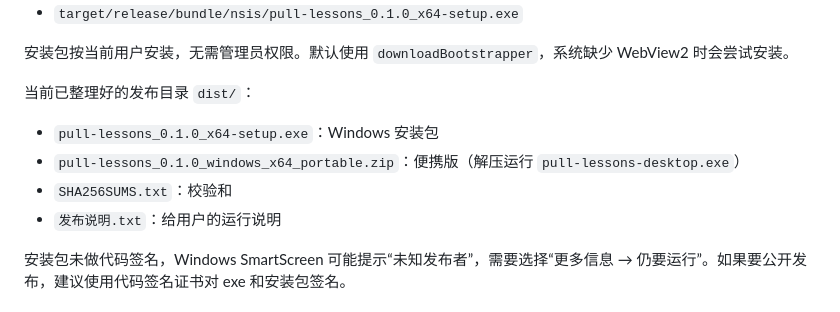
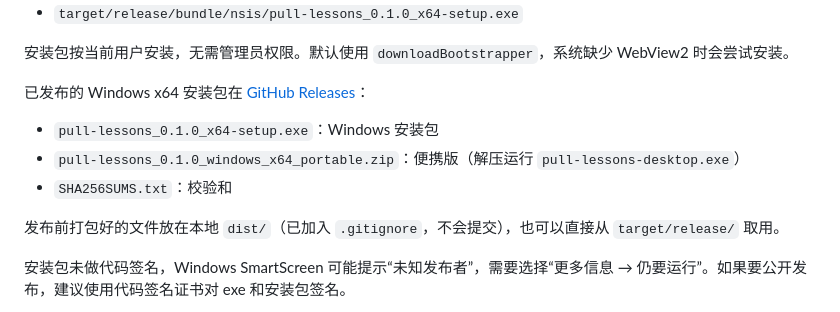
Before and after one commit to flyingpig233-cpu/pull-lessons, a Markdown page: README.md, the part around the change. Rendered like a GitHub page.

Commit message:
docs: 下载入口指向 GitHub Releases

```diff
--- a/README.md
+++ b/README.md
@@ -36,12 +36,13 @@ npx tauri build
 
 安装包按当前用户安装，无需管理员权限。默认使用 `downloadBootstrapper`，系统缺少 WebView2 时会尝试安装。
 
-当前已整理好的发布目录 `dist/`：
+已发布的 Windows x64 安装包在 [GitHub Releases](https://github.com/flyingpig233-cpu/pull-lessons/releases/tag/v0.1.0)：
 
 - `pull-lessons_0.1.0_x64-setup.exe`：Windows 安装包
 - `pull-lessons_0.1.0_windows_x64_portable.zip`：便携版（解压运行 `pull-lessons-desktop.exe`）
 - `SHA256SUMS.txt`：校验和
-- `发布说明.txt`：给用户的运行说明
+
+发布前打包好的文件放在本地 `dist/`（已加入 `.gitignore`，不会提交），也可以直接从 `target/release/` 取用。
 
 安装包未做代码签名，Windows SmartScreen 可能提示“未知发布者”，需要选择“更多信息 → 仍要运行”。如果要公开发布，建议使用代码签名证书对 exe 和安装包签名。
 
```
